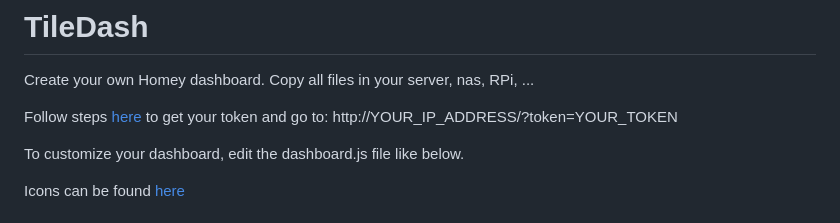
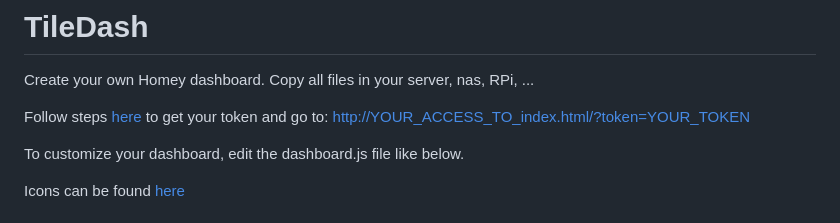
Before and after one commit to sebyldino/TileDash, a Markdown page: README.md, the part around the change. GitHub-like rendering.

```diff
--- a/README.md
+++ b/README.md
@@ -3,7 +3,7 @@ Create your own Homey dashboard.
 Copy all files in your server, nas, RPi, ...
 
 Follow steps [here](https://community.homey.app/t/homeydash-com-a-homey-dashboard/13509) to get your token and go to:
-http://YOUR_IP_ADDRESS/?token=YOUR_TOKEN
+http://YOUR_ACCESS_TO_index.html/?token=YOUR_TOKEN
 
 To customize your dashboard, edit the dashboard.js file like below.
 
```
